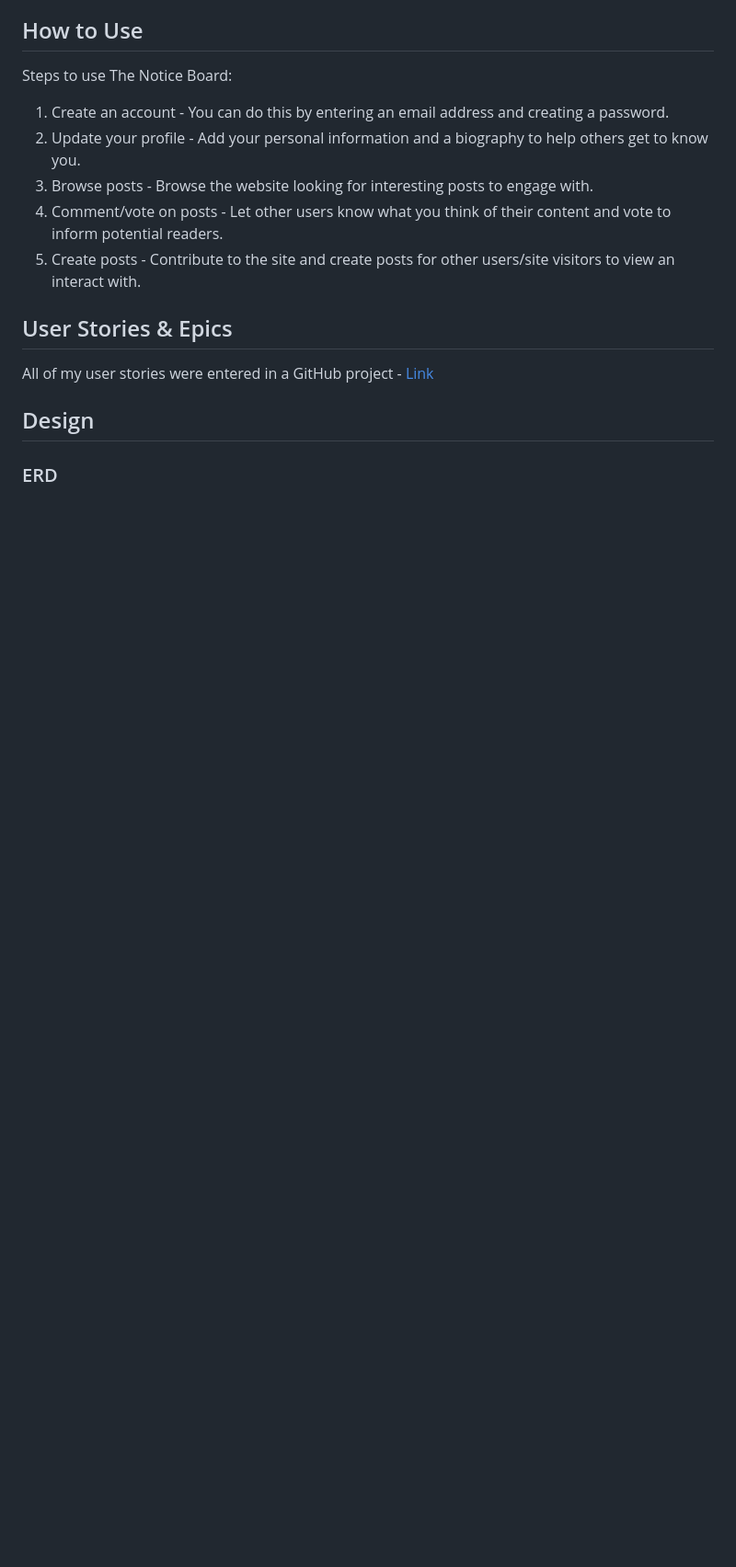
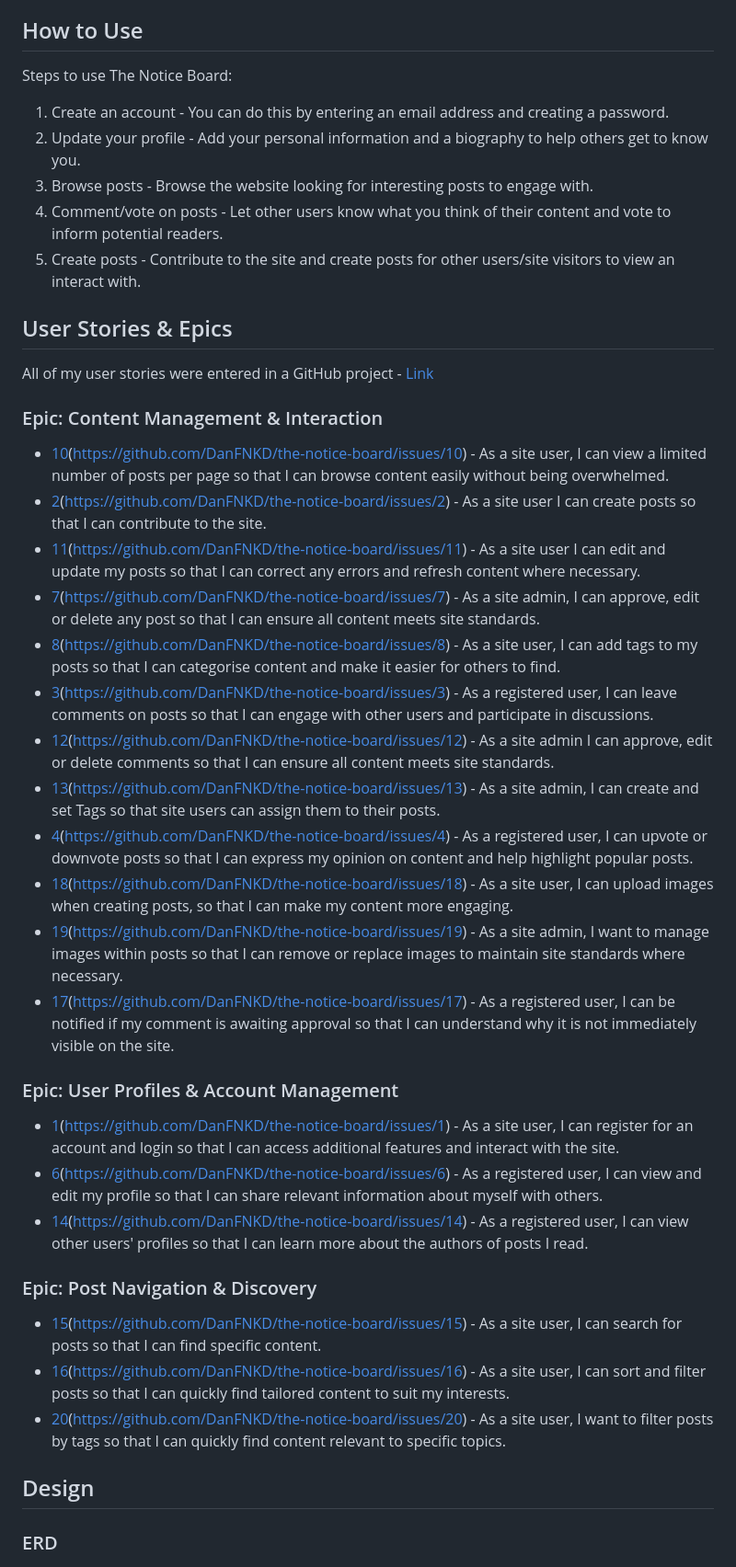
Before and after one commit to DanFNKD/the-notice-board, a Markdown page: README.md, the part around the change printed below. Shown: that part at 92% size. Drawn GitHub-style; blank space fills up the shorter version.

Commit message:
docs(README): add detailed user stories for project epics

```diff
--- a/README.md
+++ b/README.md
@@ -59,6 +62,33 @@ Steps to use The Notice Board:
 ## User Stories & Epics
 
 All of my user stories were entered in a GitHub project - [Link](https://github.com/users/DanFNKD/projects/2)
+
+### Epic: Content Management & Interaction
+
+- [10]([#10])(https://github.com/DanFNKD/the-notice-board/issues/10) - As a site user, I can view a limited number of posts per page so that I can browse content easily without being overwhelmed.
+- [2]([#2])(https://github.com/DanFNKD/the-notice-board/issues/2) - As a site user I can create posts so that I can contribute to the site.
+- [11]([#11])(https://github.com/DanFNKD/the-notice-board/issues/11) - As a site user I can edit and update my posts so that I can correct any errors and refresh content where necessary.
+- [7]([#7])(https://github.com/DanFNKD/the-notice-board/issues/7) - As a site admin, I can approve, edit or delete any post so that I can ensure all content meets site standards.
+- [8]([#8])(https://github.com/DanFNKD/the-notice-board/issues/8) - As a site user, I can add tags to my posts so that I can categorise content and make it easier for others to find.
+- [3]([#3])(https://github.com/DanFNKD/the-notice-board/issues/3) - As a registered user, I can leave comments on posts so that I can engage with other users and participate in discussions.
+- [12]([#12])(https://github.com/DanFNKD/the-notice-board/issues/12) - As a site admin I can approve, edit or delete comments so that I can ensure all content meets site standards.
+- [13]([#13])(https://github.com/DanFNKD/the-notice-board/issues/13) - As a site admin, I can create and set Tags so that site users can assign them to their posts.
+- [4]([#4])(https://github.com/DanFNKD/the-notice-board/issues/4) - As a registered user, I can upvote or downvote posts so that I can express my opinion on content and help highlight popular posts.
+- [18]([#18])(https://github.com/DanFNKD/the-notice-board/issues/18) - As a site user, I can upload images when creating posts, so that I can make my content more engaging.
+- [19]([#19])(https://github.com/DanFNKD/the-notice-board/issues/19) - As a site admin, I want to manage images within posts so that I can remove or replace images to maintain site standards where necessary.
+- [17]([#17])(https://github.com/DanFNKD/the-notice-board/issues/17) - As a registered user, I can be notified if my comment is awaiting approval so that I can understand why it is not immediately visible on the site.
+
+### Epic: User Profiles & Account Management
+
+- [1]([#1])(https://github.com/DanFNKD/the-notice-board/issues/1) - As a site user, I can register for an account and login so that I can access additional features and interact with the site.
+- [6]([#6])(https://github.com/DanFNKD/the-notice-board/issues/6) - As a registered user, I can view and edit my profile so that I can share relevant information about myself with others.
+- [14]([#14])(https://github.com/DanFNKD/the-notice-board/issues/14) - As a registered user, I can view other users' profiles so that I can learn more about the authors of posts I read.
+
+### Epic: Post Navigation & Discovery
+
+- [15]([#15])(https://github.com/DanFNKD/the-notice-board/issues/15) - As a site user, I can search for posts so that I can find specific content.
+- [16]([#16])(https://github.com/DanFNKD/the-notice-board/issues/16) - As a site user, I can sort and filter posts so that I can quickly find tailored content to suit my interests.
+- [20]([#20])(https://github.com/DanFNKD/the-notice-board/issues/20) - As a site user, I want to filter posts by tags so that I can quickly find content relevant to specific topics.
 
 ## Design
 
```
Also changed, not shown: other parts of README.md (+3 -0 lines).
